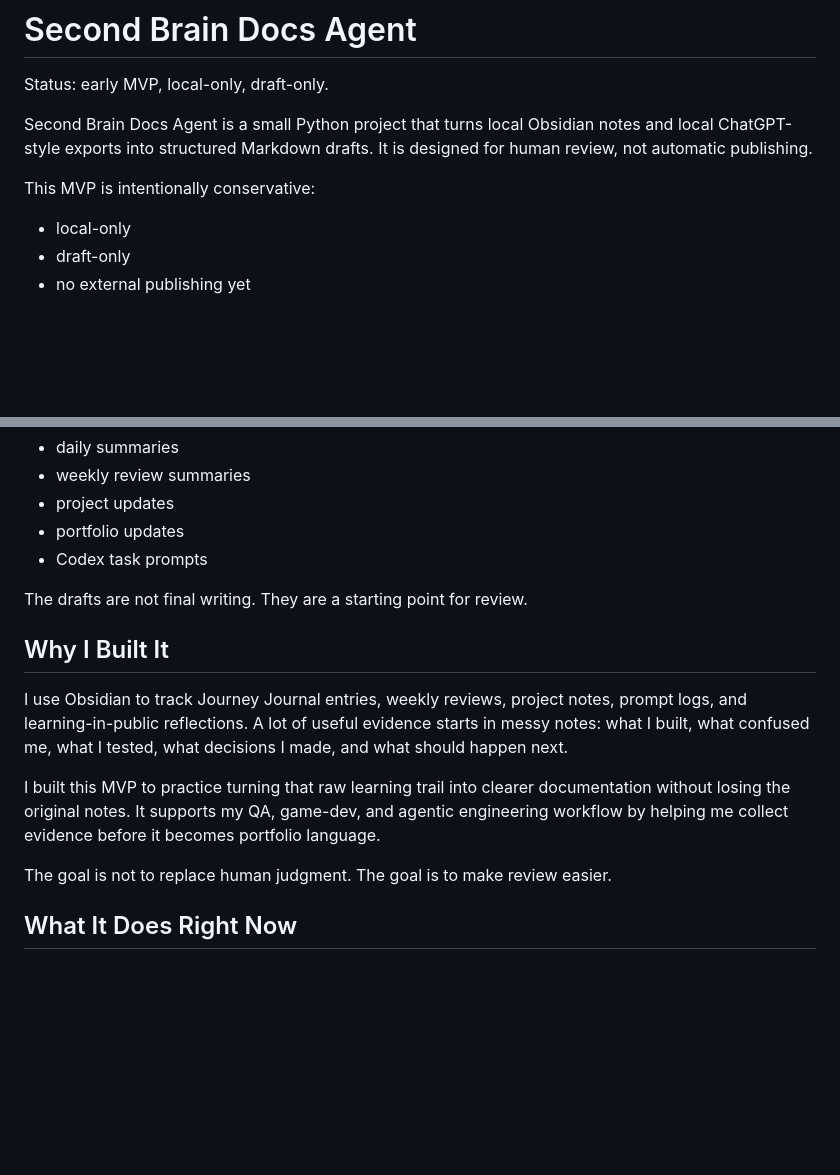
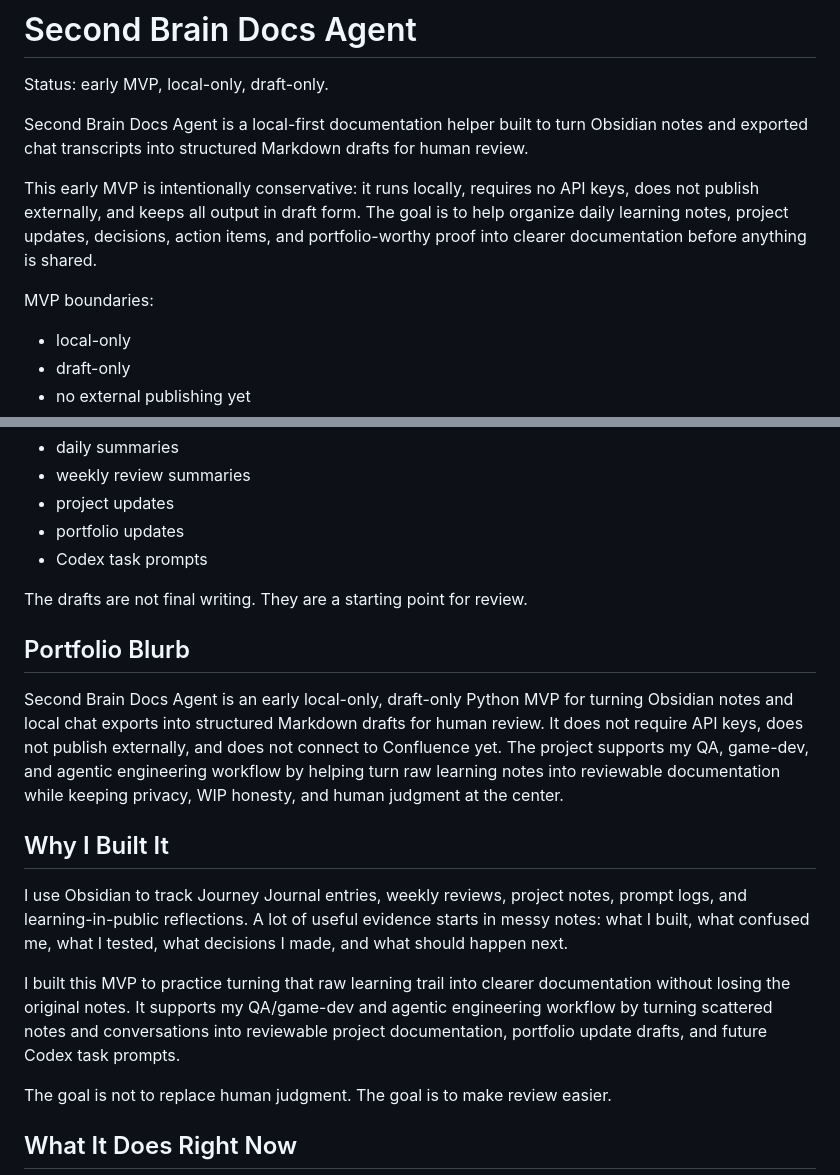
Before and after one commit to KintsugiKoko/KintsugiKoko, a Markdown page: second-brain-docs-agent/README.md, 2 parts joined by grey strips. GitHub-like rendering; blank space fills up the shorter version.

Commit message:
Clarify Second Brain Docs Agent MVP framing

```diff
--- a/second-brain-docs-agent/README.md
+++ b/second-brain-docs-agent/README.md
@@ -2,9 +2,11 @@
 
 Status: early MVP, local-only, draft-only.
 
-Second Brain Docs Agent is a small Python project that turns local Obsidian notes and local ChatGPT-style exports into structured Markdown drafts. It is designed for human review, not automatic publishing.
+Second Brain Docs Agent is a local-first documentation helper built to turn Obsidian notes and exported chat transcripts into structured Markdown drafts for human review.
 
-This MVP is intentionally conservative:
+This early MVP is intentionally conservative: it runs locally, requires no API keys, does not publish externally, and keeps all output in draft form. The goal is to help organize daily learning notes, project updates, decisions, action items, and portfolio-worthy proof into clearer documentation before anything is shared.
+
+MVP boundaries:
 
 - local-only
 - draft-only
@@ -27,11 +29,15 @@ It can help turn raw learning material into first-pass drafts for:
 
 The drafts are not final writing. They are a starting point for review.
 
+## Portfolio Blurb
+
+Second Brain Docs Agent is an early local-only, draft-only Python MVP for turning Obsidian notes and local chat exports into structured Markdown drafts for human review. It does not require API keys, does not publish externally, and does not connect to Confluence yet. The project supports my QA, game-dev, and agentic engineering workflow by helping turn raw learning notes into reviewable documentation while keeping privacy, WIP honesty, and human judgment at the center.
+
 ## Why I Built It
 
 I use Obsidian to track Journey Journal entries, weekly reviews, project notes, prompt logs, and learning-in-public reflections. A lot of useful evidence starts in messy notes: what I built, what confused me, what I tested, what decisions I made, and what should happen next.
 
-I built this MVP to practice turning that raw learning trail into clearer documentation without losing the original notes. It supports my QA, game-dev, and agentic engineering workflow by helping me collect evidence before it becomes portfolio language.
+I built this MVP to practice turning that raw learning trail into clearer documentation without losing the original notes. It supports my QA/game-dev and agentic engineering workflow by turning scattered notes and conversations into reviewable project documentation, portfolio update drafts, and future Codex task prompts.
 
 The goal is not to replace human judgment. The goal is to make review easier.
 
```
